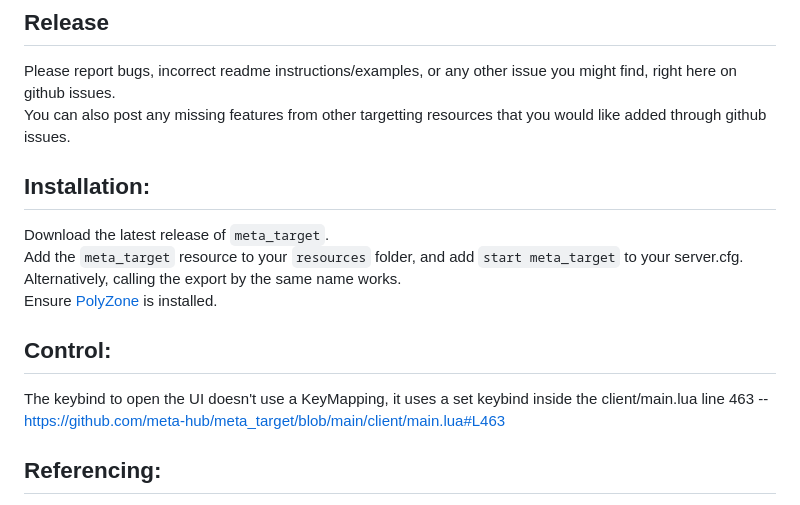
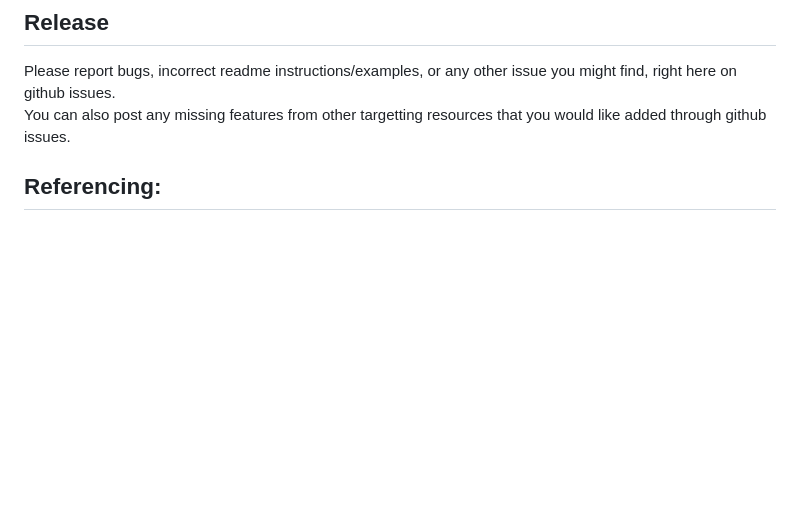
Before and after one commit to meta-hub/meta_target, a Markdown page: README.md, the part around the change. Drawn GitHub-style; blank space fills up the shorter version.

```diff
--- a/README.md
+++ b/README.md
@@ -3,17 +3,6 @@
 ## Release
 Please report bugs, incorrect readme instructions/examples, or any other issue you might find, right here on github issues.
 You can also post any missing features from other targetting resources that you would like added through github issues.
-
-## Installation:
-Download the latest release of `meta_target`.
-Add the `meta_target` resource to your `resources` folder, and add `start meta_target` to your server.cfg.
-Alternatively, calling the export by the same name works.
-Ensure [PolyZone](https://github.com/mkafrin/PolyZone) is installed.
-
-## Control:
-The keybind to open the UI doesn't use a KeyMapping, it uses a set keybind inside the client/main.lua line 463
--- https://github.com/meta-hub/meta_target/blob/main/client/main.lua#L463
-
 
 ## Referencing:
 
```
